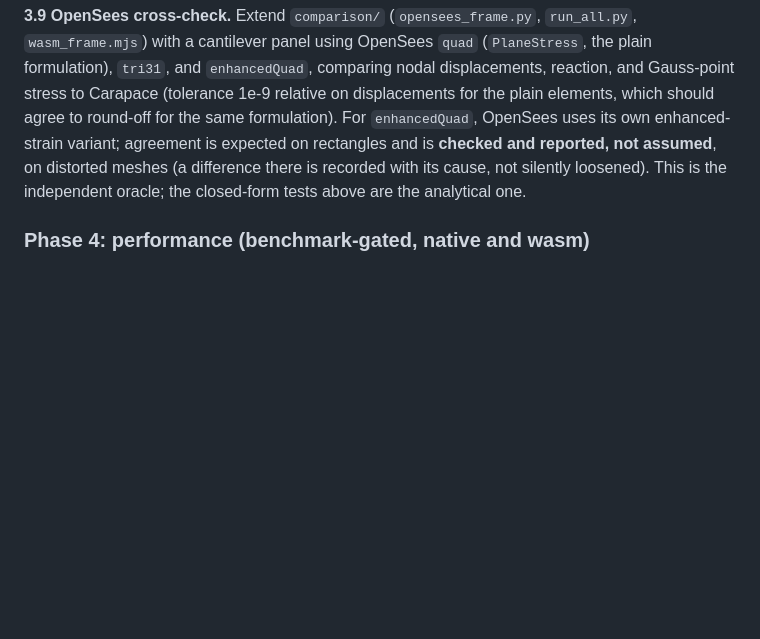
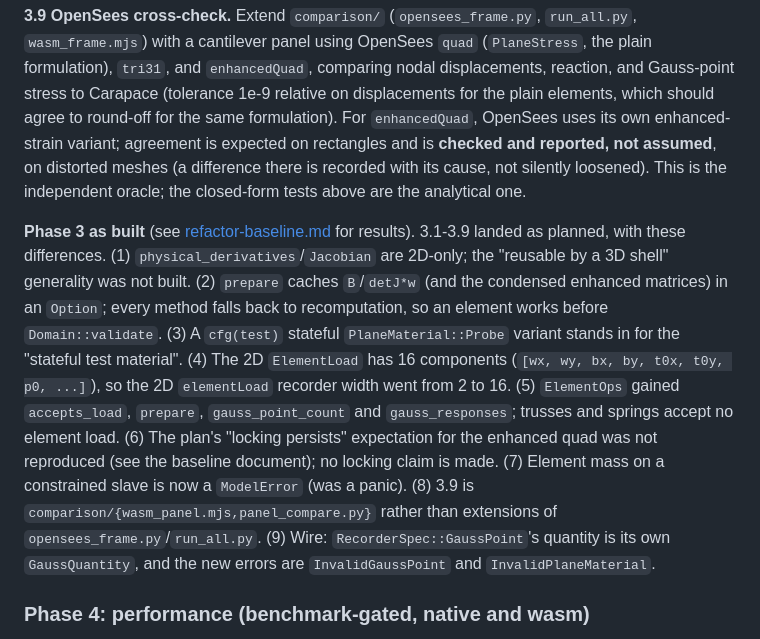
Before and after one commit to jchatkinson/carapace, a Markdown page: docs/domain-refactor-plan.md, the part around the change. Rendered like a GitHub page; blank space fills up the shorter version.

```diff
--- a/docs/domain-refactor-plan.md
+++ b/docs/domain-refactor-plan.md
@@ -769,6 +769,19 @@ OpenSees uses its own enhanced-strain variant; agreement is expected on rectangl
 recorded with its cause, not silently loosened). This is the independent oracle; the
 closed-form tests above are the analytical one.
 
+**Phase 3 as built** (see [refactor-baseline.md](refactor-baseline.md) for results). 3.1-3.9 landed as
+planned, with these differences. (1) `physical_derivatives`/`Jacobian` are 2D-only; the "reusable by a 3D
+shell" generality was not built. (2) `prepare` caches `B`/`detJ*w` (and the condensed enhanced matrices) in an
+`Option`; every method falls back to recomputation, so an element works before `Domain::validate`. (3) A
+`cfg(test)` stateful `PlaneMaterial::Probe` variant stands in for the "stateful test material". (4) The
+2D `ElementLoad` has 16 components (`[wx, wy, bx, by, t0x, t0y, p0, ...]`), so the 2D `elementLoad` recorder
+width went from 2 to 16. (5) `ElementOps` gained `accepts_load`, `prepare`, `gauss_point_count` and
+`gauss_responses`; trusses and springs accept no element load. (6) The plan's "locking persists" expectation for
+the enhanced quad was not reproduced (see the baseline document); no locking claim is made. (7) Element mass on
+a constrained slave is now a `ModelError` (was a panic). (8) 3.9 is `comparison/{wasm_panel.mjs,panel_compare.py}`
+rather than extensions of `opensees_frame.py`/`run_all.py`. (9) Wire: `RecorderSpec::GaussPoint`'s quantity is its own
+`GaussQuantity`, and the new errors are `InvalidGaussPoint` and `InvalidPlaneMaterial`.
+
 ### Phase 4: performance (benchmark-gated, native and wasm)
 
 **4.1 Measure first.** Add a `core/examples/benchmark_continuum.rs` (an N x N Q4 panel
```
Also changed, not shown: docs/refactor-baseline.md (+54 -0 lines).
